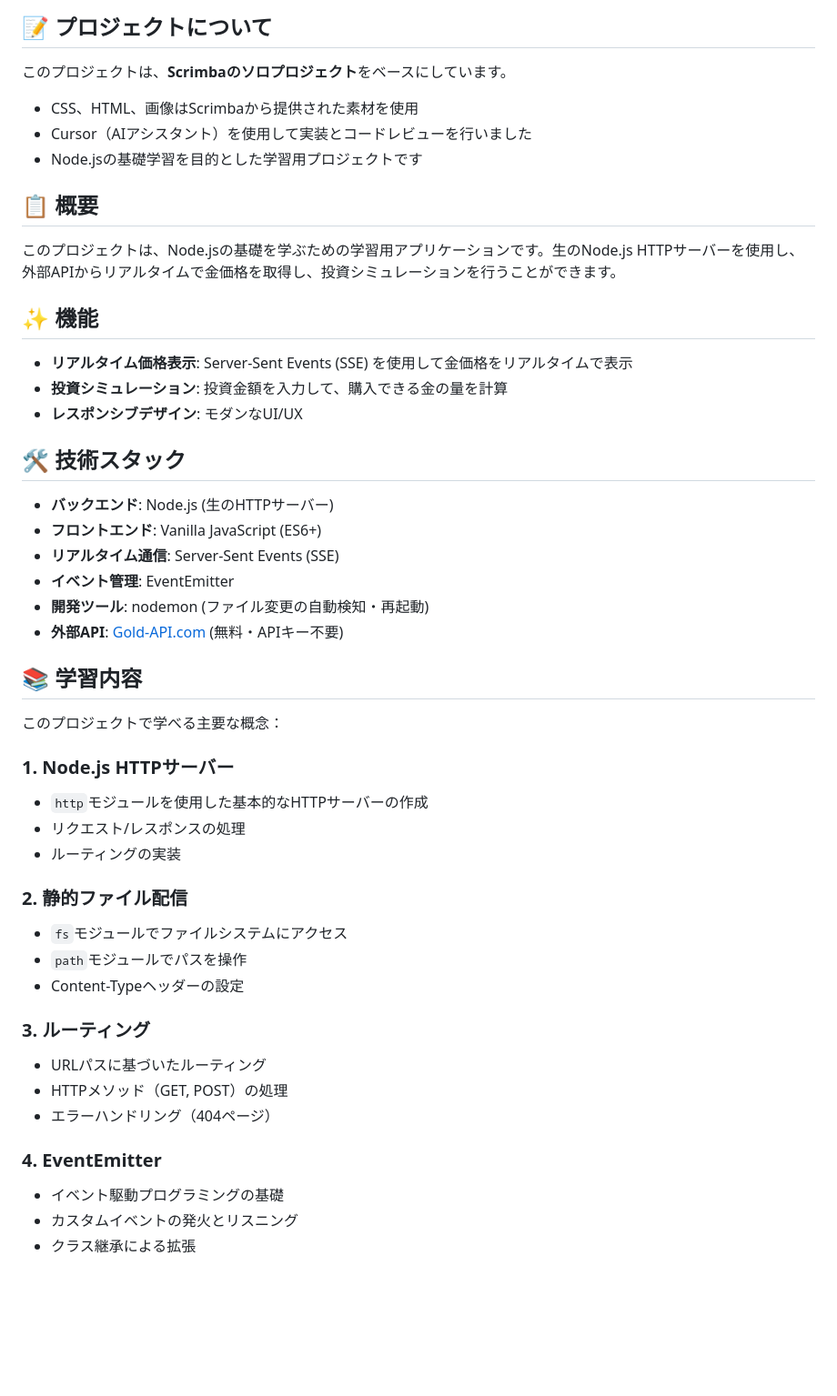
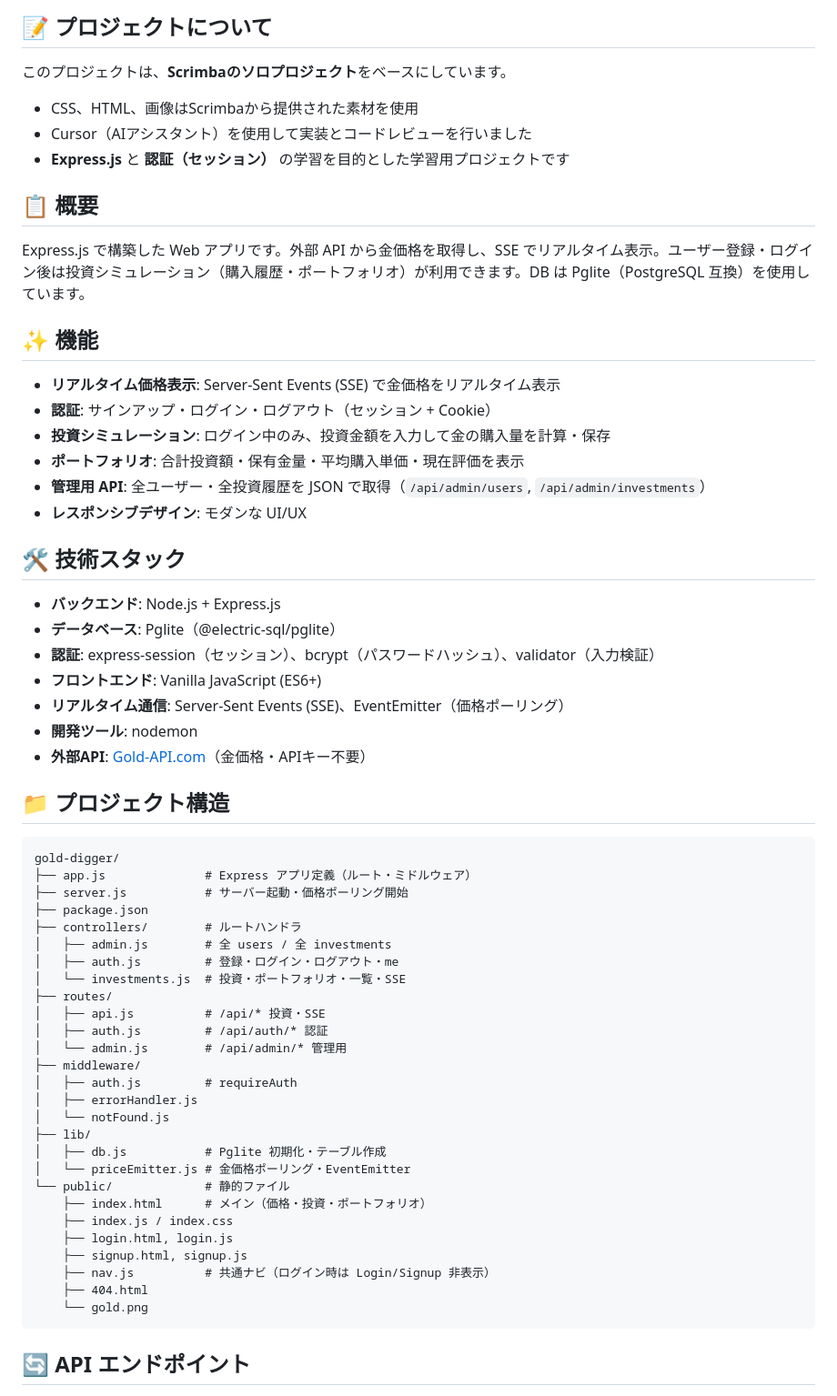
Before and after one commit to shotaro-dev/gold-digger, a Markdown page: README.md, the part around one of its changes. Shown at 91% size. Rendered like a GitHub page; blank space fills up the shorter version.

Commit message:
docs: update README.md to reflect project transition to Express.js, enhance feature descriptions, and clarify setup instructions

````diff
--- a/README.md
+++ b/README.md
@@ -5,50 +5,65 @@
 ## 📝 プロジェクトについて
 
 このプロジェクトは、**Scrimbaのソロプロジェクト**をベースにしています。
+
 - CSS、HTML、画像はScrimbaから提供された素材を使用
 - Cursor（AIアシスタント）を使用して実装とコードレビューを行いました
-- Node.jsの基礎学習を目的とした学習用プロジェクトです
+- **Express.js** と **認証（セッション）** の学習を目的とした学習用プロジェクトです
 
 ## 📋 概要
 
-このプロジェクトは、Node.jsの基礎を学ぶための学習用アプリケーションです。生のNode.js HTTPサーバーを使用し、外部APIからリアルタイムで金価格を取得し、投資シミュレーションを行うことができます。
+Express.js で構築した Web アプリです。外部 API から金価格を取得し、SSE でリアルタイム表示。ユーザー登録・ログイン後は投資シミュレーション（購入履歴・ポートフォリオ）が利用できます。DB は Pglite（PostgreSQL 互換）を使用しています。
 
 ## ✨ 機能
 
-- **リアルタイム価格表示**: Server-Sent Events (SSE) を使用して金価格をリアルタイムで表示
-- **投資シミュレーション**: 投資金額を入力して、購入できる金の量を計算
-- **レスポンシブデザイン**: モダンなUI/UX
+- **リアルタイム価格表示**: Server-Sent Events (SSE) で金価格をリアルタイム表示
+- **認証**: サインアップ・ログイン・ログアウト（セッション + Cookie）
+- **投資シミュレーション**: ログイン中のみ、投資金額を入力して金の購入量を計算・保存
+- **ポートフォリオ**: 合計投資額・保有金量・平均購入単価・現在評価を表示
+- **管理用 API**: 全ユーザー・全投資履歴を JSON で取得（`/api/admin/users`, `/api/admin/investments`）
+- **レスポンシブデザイン**: モダンな UI/UX
 
 ## 🛠️ 技術スタック
 
-- **バックエンド**: Node.js (生のHTTPサーバー)
+- **バックエンド**: Node.js + Express.js
+- **データベース**: Pglite（@electric-sql/pglite）
+- **認証**: express-session（セッション）、bcrypt（パスワードハッシュ）、validator（入力検証）
 - **フロントエンド**: Vanilla JavaScript (ES6+)
-- **リアルタイム通信**: Server-Sent Events (SSE)
-- **イベント管理**: EventEmitter
-- **開発ツール**: nodemon (ファイル変更の自動検知・再起動)
-- **外部API**: [Gold-API.com](https://api.gold-api.com/) (無料・APIキー不要)
+- **リアルタイム通信**: Server-Sent Events (SSE)、EventEmitter（価格ポーリング）
+- **開発ツール**: nodemon
+- **外部API**: [Gold-API.com](https://api.gold-api.com/)（金価格・APIキー不要）
 
-## 📚 学習内容
+## 📁 プロジェクト構造
 
-このプロジェクトで学べる主要な概念：
+```
+gold-digger/
+├── app.js              # Express アプリ定義（ルート・ミドルウェア）
+├── server.js           # サーバー起動・価格ポーリング開始
+├── package.json
+├── controllers/        # ルートハンドラ
+│   ├── admin.js        # 全 users / 全 investments
+│   ├── auth.js         # 登録・ログイン・ログアウト・me
+│   └── investments.js  # 投資・ポートフォリオ・一覧・SSE
+├── routes/
+│   ├── api.js          # /api/* 投資・SSE
+│   ├── auth.js         # /api/auth/* 認証
+│   └── admin.js        # /api/admin/* 管理用
+├── middleware/
+│   ├── auth.js         # requireAuth
+│   ├── errorHandler.js
+│   └── notFound.js
+├── lib/
+│   ├── db.js           # Pglite 初期化・テーブル作成
+│   └── priceEmitter.js # 金価格ポーリング・EventEmitter
+└── public/             # 静的ファイル
+    ├── index.html      # メイン（価格・投資・ポートフォリオ）
+    ├── index.js / index.css
+    ├── login.html, login.js
+    ├── signup.html, signup.js
+    ├── nav.js          # 共通ナビ（ログイン時は Login/Signup 非表示）
+    ├── 404.html
+    └── gold.png
+```
 
-### 1. Node.js HTTPサーバー
-- `http`モジュールを使用した基本的なHTTPサーバーの作成
-- リクエスト/レスポンスの処理
-- ルーティングの実装
+## 🔄 API エンドポイント
 
-### 2. 静的ファイル配信
-- `fs`モジュールでファイルシステムにアクセス
-- `path`モジュールでパスを操作
-- Content-Typeヘッダーの設定
-
-### 3. ルーティング
-- URLパスに基づいたルーティング
-- HTTPメソッド（GET, POST）の処理
-- エラーハンドリング（404ページ）
-
-### 4. EventEmitter
-- イベント駆動プログラミングの基礎
-- カスタムイベントの発火とリスニング
-- クラス継承による拡張
-
````
Also changed, not shown: other parts of README.md (+25 -57 lines).
